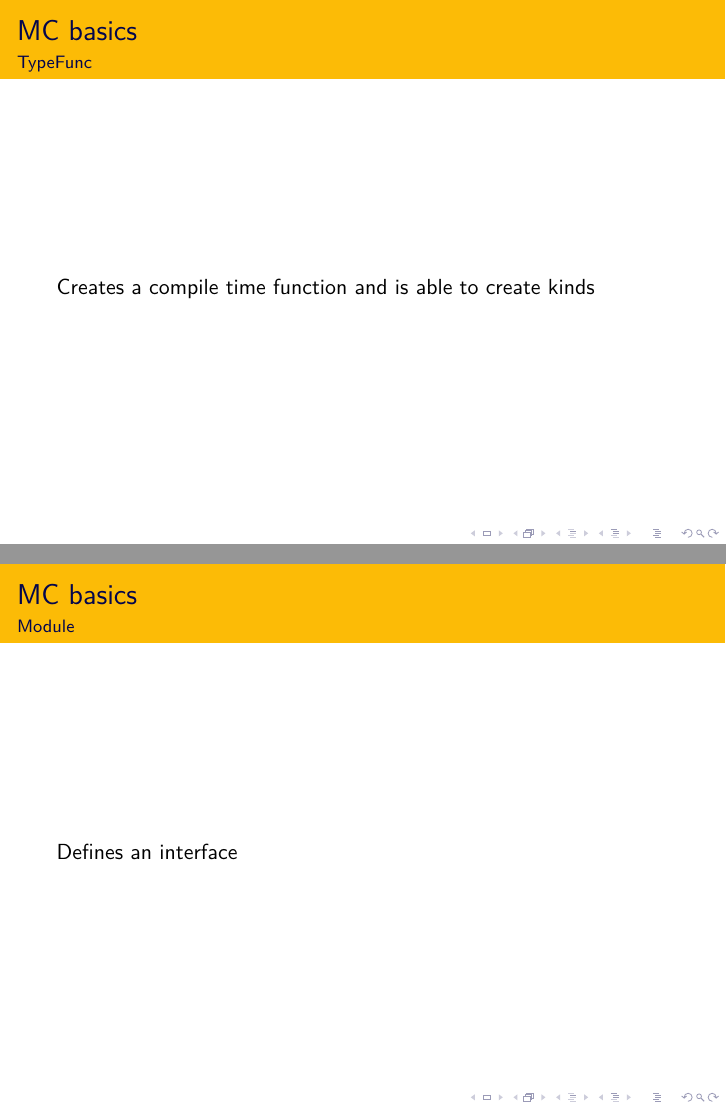
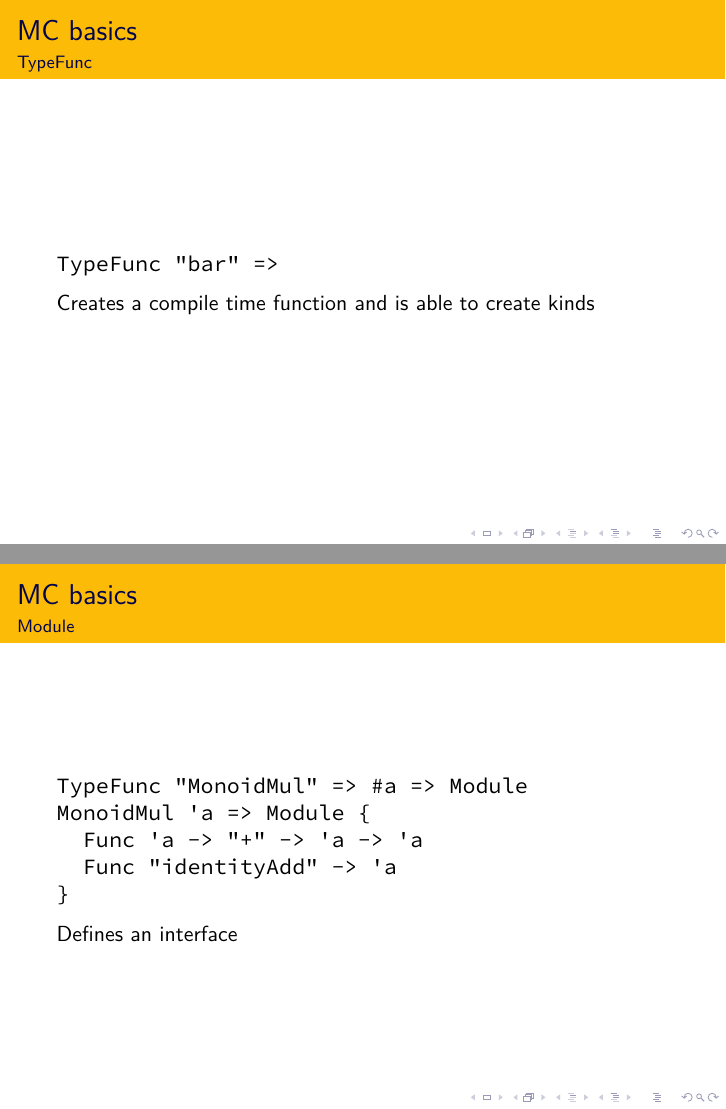
Before and after one commit to snipstruis/deadnun, LaTeX slides (main.tex, which reads louis.tex): pages 9 and 11 of 66, joined at a grey line. Compiled offline with XeLaTeX.

Commit message:
fixed pictures; added source

```diff
--- a/louis.tex
+++ b/louis.tex
@@ -58,6 +58,7 @@ foo a b -> res
    \framesubtitle{TypeFunc}
 
    \begin{lstlisting}
+TypeFunc "bar" =>
 
    \end{lstlisting}
    Creates a compile time function and is able to create kinds
@@ -79,7 +80,11 @@ StateT 'M 's 'a => ('s -> 'M('a * 's))
    \framesubtitle{Module}
 
    \begin{lstlisting}
-
+TypeFunc "MonoidMul" => #a => Module
+MonoidMul 'a => Module {
+  Func 'a -> "+" -> 'a -> 'a
+  Func "identityAdd" -> 'a
+}
    \end{lstlisting}
    Defines an interface
 \end{frame}
```
Also changed, not shown: louis.tex (6 more changed lines).
